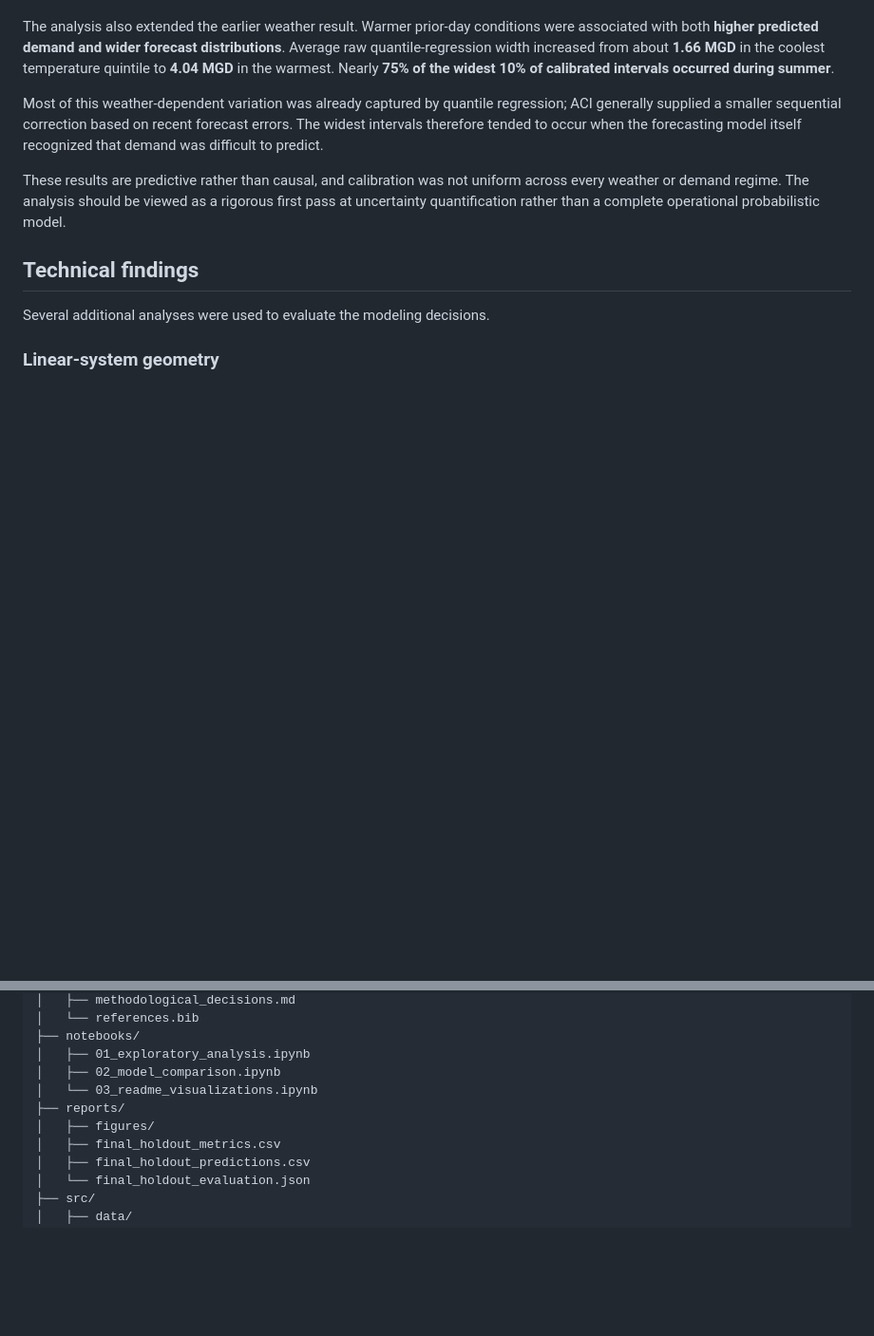
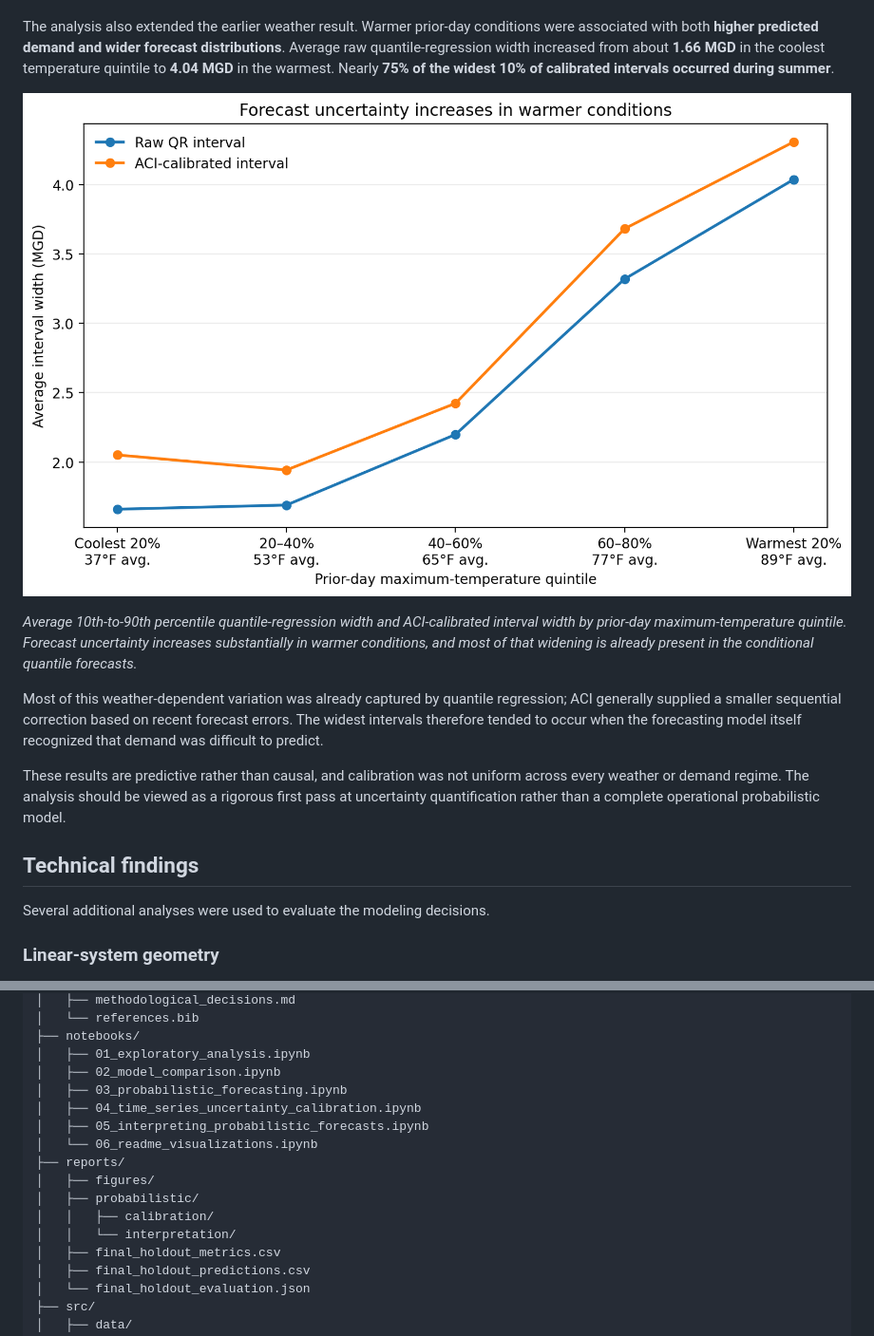
Before and after one commit to fureyc/municipal-water-demand-forecasting, a Markdown page: README.md, 2 parts joined by grey strips. Shown at 95% size. Rendered like a GitHub page; blank space fills up the shorter version.

```diff
--- a/README.md
+++ b/README.md
@@ -273,6 +273,14 @@ Average raw quantile-regression width increased from about **1.66 MGD** in the c
 temperature quintile to **4.04 MGD** in the warmest. Nearly **75% of the widest
 10% of calibrated intervals occurred during summer**.
 
+
+![Average probabilistic forecast width by prior-day temperature group](reports/figures/probabilistic_width_by_temperature.png)
+
+*Average 10th-to-90th percentile quantile-regression width and ACI-calibrated
+interval width by prior-day maximum-temperature quintile. Forecast uncertainty
+increases substantially in warmer conditions, and most of that widening is already
+present in the conditional quantile forecasts.*
+
 Most of this weather-dependent variation was already captured by quantile regression;
 ACI generally supplied a smaller sequential correction based on recent forecast errors.
 The widest intervals therefore tended to occur when the forecasting model itself
@@ -329,9 +337,15 @@ municipal-water-demand-forecasting/
 ├── notebooks/
 │   ├── 01_exploratory_analysis.ipynb
 │   ├── 02_model_comparison.ipynb
-│   └── 03_readme_visualizations.ipynb
+│   ├── 03_probabilistic_forecasting.ipynb
+│   ├── 04_time_series_uncertainty_calibration.ipynb
+│   ├── 05_interpreting_probabilistic_forecasts.ipynb
+│   └── 06_readme_visualizations.ipynb
 ├── reports/
 │   ├── figures/
+│   ├── probabilistic/
+│   │   ├── calibration/
+│   │   └── interpretation/
 │   ├── final_holdout_metrics.csv
 │   ├── final_holdout_predictions.csv
 │   └── final_holdout_evaluation.json
```
